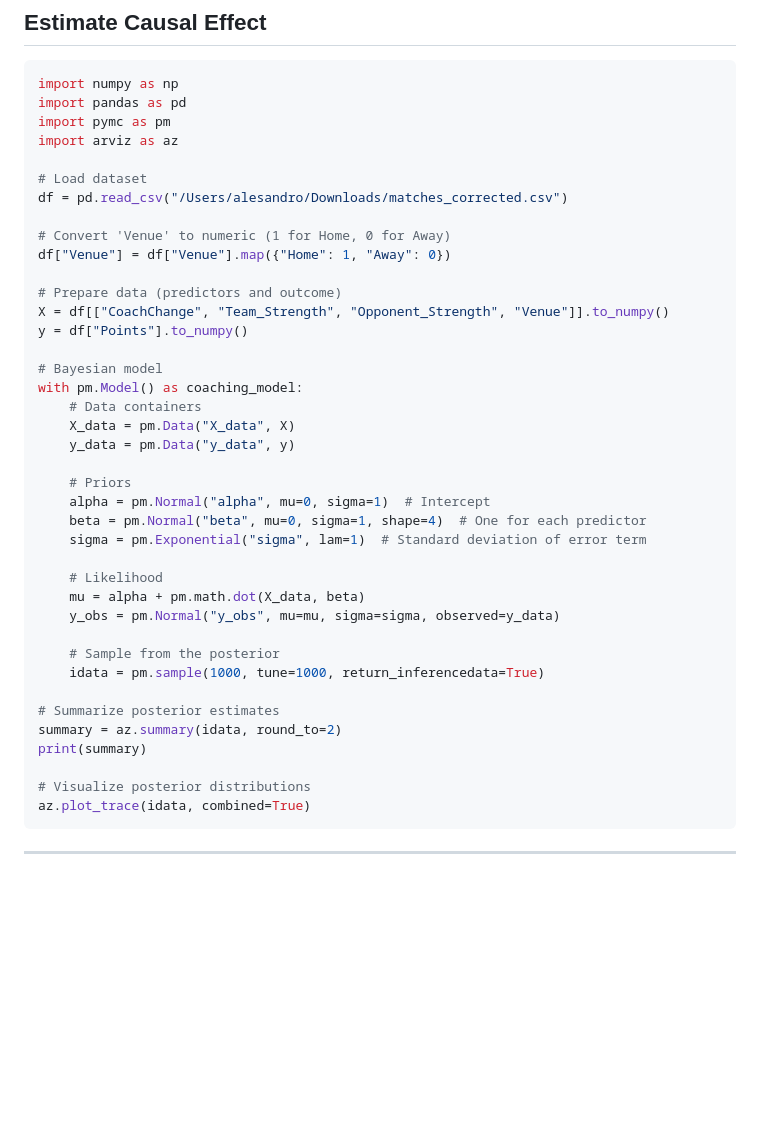
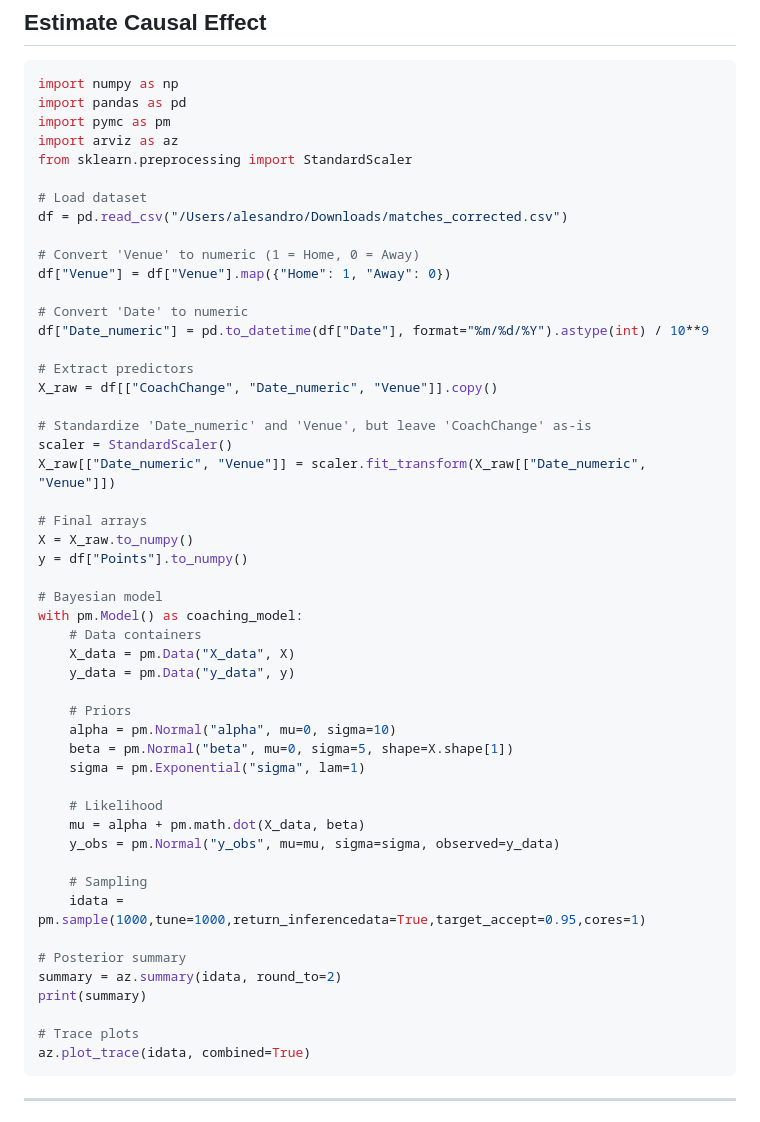
Before and after one commit to Alesandro-Rodriguez/is5150-ar, a Markdown page: writing/project-report.md, the part around the change printed below. GitHub-like rendering; blank space fills up the shorter version.

````diff
--- a/writing/project-report.md
+++ b/writing/project-report.md
@@ -341,15 +343,26 @@ import numpy as np
 import pandas as pd
 import pymc as pm
 import arviz as az
+from sklearn.preprocessing import StandardScaler
 
 # Load dataset
 df = pd.read_csv("/Users/alesandro/Downloads/matches_corrected.csv")
 
-# Convert 'Venue' to numeric (1 for Home, 0 for Away)
+# Convert 'Venue' to numeric (1 = Home, 0 = Away)
 df["Venue"] = df["Venue"].map({"Home": 1, "Away": 0})
 
-# Prepare data (predictors and outcome)
-X = df[["CoachChange", "Team_Strength", "Opponent_Strength", "Venue"]].to_numpy()
+# Convert 'Date' to numeric
+df["Date_numeric"] = pd.to_datetime(df["Date"], format="%m/%d/%Y").astype(int) / 10**9
+
+# Extract predictors
+X_raw = df[["CoachChange", "Date_numeric", "Venue"]].copy()
+
+# Standardize 'Date_numeric' and 'Venue', but leave 'CoachChange' as-is
+scaler = StandardScaler()
+X_raw[["Date_numeric", "Venue"]] = scaler.fit_transform(X_raw[["Date_numeric", "Venue"]])
+
+# Final arrays
+X = X_raw.to_numpy()
 y = df["Points"].to_numpy()
 
 # Bayesian model
@@ -359,22 +372,22 @@ with pm.Model() as coaching_model:
     y_data = pm.Data("y_data", y)
 
     # Priors
-    alpha = pm.Normal("alpha", mu=0, sigma=1)  # Intercept
-    beta = pm.Normal("beta", mu=0, sigma=1, shape=4)  # One for each predictor
-    sigma = pm.Exponential("sigma", lam=1)  # Standard deviation of error term
+    alpha = pm.Normal("alpha", mu=0, sigma=10)
+    beta = pm.Normal("beta", mu=0, sigma=5, shape=X.shape[1])
+    sigma = pm.Exponential("sigma", lam=1)
 
     # Likelihood
     mu = alpha + pm.math.dot(X_data, beta)
     y_obs = pm.Normal("y_obs", mu=mu, sigma=sigma, observed=y_data)
 
-    # Sample from the posterior
-    idata = pm.sample(1000, tune=1000, return_inferencedata=True)
+    # Sampling
+    idata = pm.sample(1000,tune=1000,return_inferencedata=True,target_accept=0.95,cores=1)
 
-# Summarize posterior estimates
+# Posterior summary
 summary = az.summary(idata, round_to=2)
 print(summary)
 
-# Visualize posterior distributions
+# Trace plots
 az.plot_trace(idata, combined=True)
 ```
 
````
Also changed, not shown: other parts of writing/project-report.md (+45 -43 lines), figures/FinalDag.png, figures/avg_points_by_venue.png (added), figures/distribution_of_points.png, figures/num_of_matches_with_without_CC.png (added), figures/point_dist_by_change.png, 5 other files.
